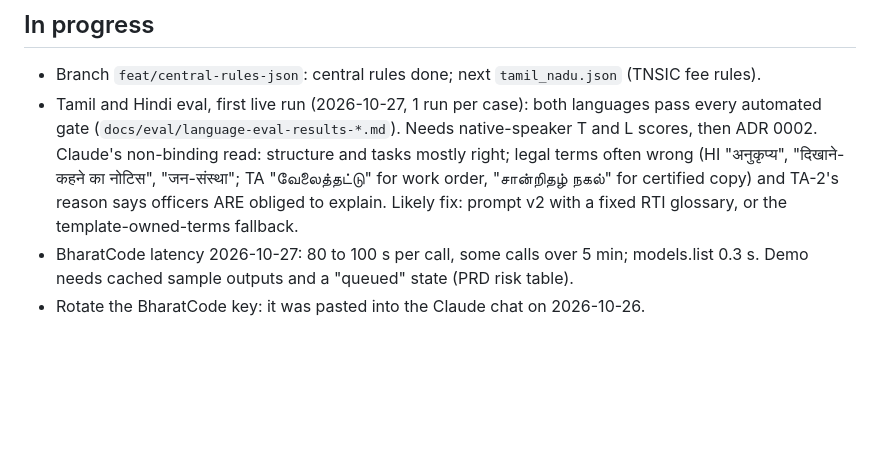
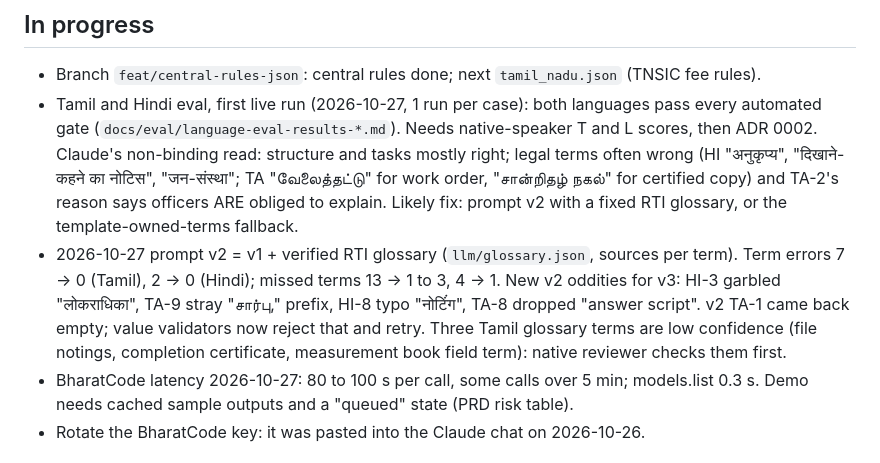
Before and after one commit to Theesthan/UnSeal, a Markdown page: context.md, the part around the change. Rendered like a GitHub page; blank space fills up the shorter version.

```diff
--- a/context.md
+++ b/context.md
@@ -16,6 +16,12 @@ Repo bootstrapped: `docs/PRD.md`, `CLAUDE.md`, `.claude/` (skills, hooks, settin
   wrong (HI "अनुकृप्य", "दिखाने-कहने का नोटिस", "जन-संस्था"; TA "வேலைத்தட்டு" for work order,
   "சான்றிதழ் நகல்" for certified copy) and TA-2's reason says officers ARE obliged to explain.
   Likely fix: prompt v2 with a fixed RTI glossary, or the template-owned-terms fallback.
+- 2026-10-27 prompt v2 = v1 + verified RTI glossary (`llm/glossary.json`, sources per term).
+  Term errors 7 -> 0 (Tamil), 2 -> 0 (Hindi); missed terms 13 -> 1 to 3, 4 -> 1. New v2 oddities
+  for v3: HI-3 garbled "लोकराधिका", TA-9 stray "சார்பு," prefix, HI-8 typo "नोटिंंग", TA-8
+  dropped "answer script". v2 TA-1 came back empty; value validators now reject that and retry.
+  Three Tamil glossary terms are low confidence (file notings, completion certificate,
+  measurement book field term): native reviewer checks them first.
 - BharatCode latency 2026-10-27: 80 to 100 s per call, some calls over 5 min; models.list 0.3 s.
   Demo needs cached sample outputs and a "queued" state (PRD risk table).
 - Rotate the BharatCode key: it was pasted into the Claude chat on 2026-10-26.
```
Also changed, not shown: docs/language-eval-plan.md (+7 -0 lines).
